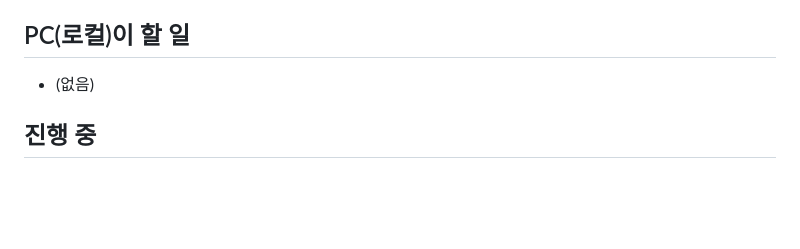
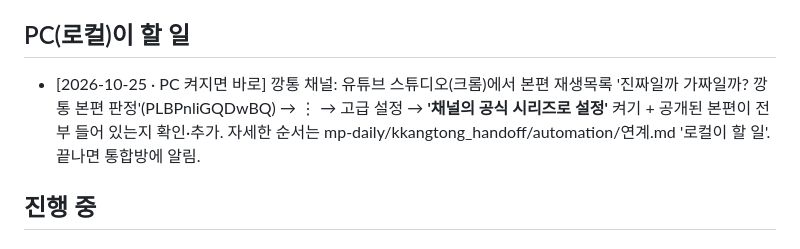
Before and after one commit to juski1004/ai-trading, a Markdown page: 연계.md, the part around the change. GitHub-like rendering; blank space fills up the shorter version.

Commit message:
PC(로컬)이 할 일: 깡통 본편 재생목록 공식 시리즈 설정 (#70)
Claude-Session: https://claude.ai/code/session_01KsqihZxYfpbyq8paiB9dPc

Co-authored-by: Claude <noreply@anthropic.com>

```diff
--- a/연계.md
+++ b/연계.md
@@ -20,7 +20,7 @@
 - **통합방 운영 규칙 (2026-10-25 사용자 지시, 가장 우선):** 모든 지시·생성은 클라우드 통합방(session_01KsqihZxYfpbyq8paiB9dPc)에서. PC가 꺼져 있어도 클라우드가 할 수 있는 일은 바로 한다. PC가 꼭 필요한 일(크롬 화면 작업, PC 전용 도구)은 ① 아래 'PC(로컬)이 할 일'에 적고 ② 사용자에게 "PC를 켜 두세요(이유·언제까지)"라고 알린다. PC가 켜지면 '💻 PC 우체통' 예약(매시간 정각+5분, 07~23시)이 처리하고 결과를 통합방에 알린다. 휴대폰으로 할 수 있는 일(인스타·유튜브 앱 설정, 인증번호, 로그인 등)은 PC를 기다리지 말고 휴대폰 순서를 먼저 안내한다.
 
 ## PC(로컬)이 할 일
-- (없음)
+- [2026-10-25 · PC 켜지면 바로] 깡통 채널: 유튜브 스튜디오(크롬)에서 본편 재생목록 '진짜일까 가짜일까? 깡통 본편 판정'(PLBPnliGQDwBQ) → ⋮ → 고급 설정 → **'채널의 공식 시리즈로 설정'** 켜기 + 공개된 본편이 전부 들어 있는지 확인·추가. 자세한 순서는 mp-daily/kkangtong_handoff/automation/연계.md '로컬이 할 일'. 끝나면 통합방에 알림.
 
 ## 진행 중
 
```
